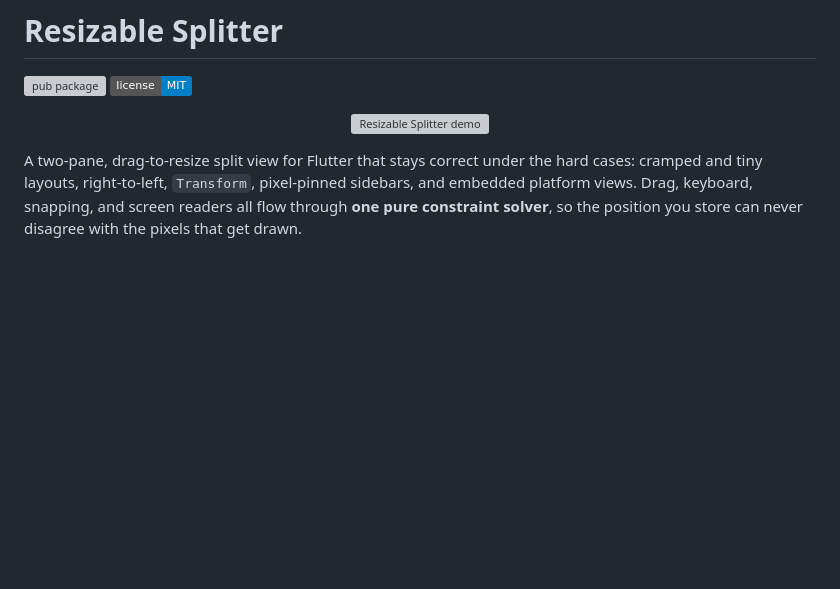
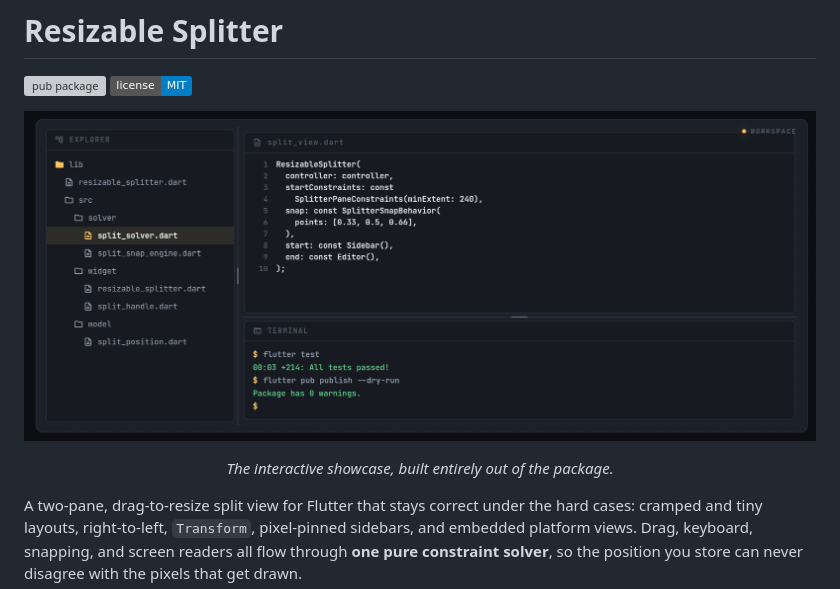
Before and after one commit to omar-hanafy/resizable_splitter, a Markdown page: README.md, the part around the change printed below. Drawn GitHub-style; pictures changed too: assets/workspace.png (added); badges without logos; blank space fills up the shorter version; grey boxes are pictures that could not be loaded.

```diff
--- a/README.md
+++ b/README.md
@@ -4,8 +4,10 @@
 [![license: MIT](https://img.shields.io/badge/license-MIT-blue.svg)](LICENSE)
 
 <p align="center">
-  <img src="https://github.com/omar-hanafy/resizable_splitter/blob/main/screenshots/1.gif?raw=true" alt="Resizable Splitter demo" width="90%">
+  <img src="https://github.com/omar-hanafy/resizable_splitter/blob/main/assets/workspace.png?raw=true" alt="The resizable_splitter showcase - an editor workspace built entirely out of the package" width="100%">
 </p>
+
+<p align="center"><em>The interactive showcase, built entirely out of the package.</em></p>
 
 A two-pane, drag-to-resize split view for Flutter that stays correct under the
 hard cases: cramped and tiny layouts, right-to-left, `Transform`, pixel-pinned
```
Also changed, not shown: other parts of README.md (+4 -0 lines), 1 other file.
